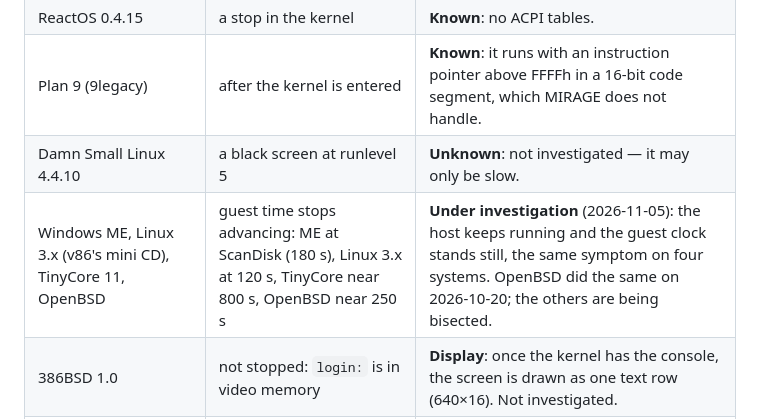
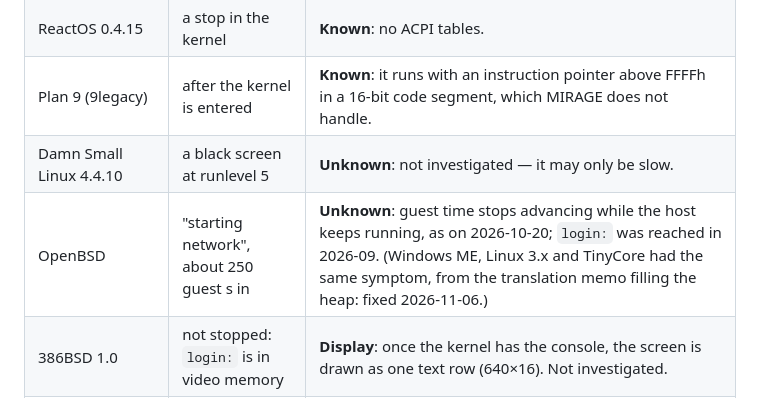
Before and after one commit to jfrelat-lab/mirage-x86, a Markdown page: docs/KNOWN-ISSUES.md, the part around the change. Drawn GitHub-style.

```diff
--- a/docs/KNOWN-ISSUES.md
+++ b/docs/KNOWN-ISSUES.md
@@ -25,7 +25,7 @@ is only suspected. What is planned about them is in [ROADMAP.md](ROADMAP.md); wh
 | ReactOS 0.4.15 | a stop in the kernel | **Known**: no ACPI tables. |
 | Plan 9 (9legacy) | after the kernel is entered | **Known**: it runs with an instruction pointer above FFFFh in a 16-bit code segment, which MIRAGE does not handle. |
 | Damn Small Linux 4.4.10 | a black screen at runlevel 5 | **Unknown**: not investigated — it may only be slow. |
-| Windows ME, Linux 3.x (v86's mini CD), TinyCore 11, OpenBSD | guest time stops advancing: ME at ScanDisk (180 s), Linux 3.x at 120 s, TinyCore near 800 s, OpenBSD near 250 s | **Under investigation** (2026-11-05): the host keeps running and the guest clock stands still, the same symptom on four systems. OpenBSD did the same on 2026-10-20; the others are being bisected. |
+| OpenBSD | "starting network", about 250 guest s in | **Unknown**: guest time stops advancing while the host keeps running, as on 2026-10-20; `login:` was reached in 2026-09. (Windows ME, Linux 3.x and TinyCore had the same symptom, from the translation memo filling the heap: fixed 2026-11-06.) |
 | 386BSD 1.0 | not stopped: `login:` is in video memory | **Display**: once the kernel has the console, the screen is drawn as one text row (640×16). Not investigated. |
 | XCOM (`xcom144.img`) | its 640×480 screen draws as noise | **Display, suspected**: the system runs (HDPMI32, its FreeDOS); the picture has been noise since at least 2026-10-20. |
 
```
Also changed, not shown: CHANGELOG.md (+7 -0 lines), docs/COMPATIBILITY.md (+3 -3 lines), docs/compat/os-linux3.png, docs/compat/os-tinycore.png, docs/compat/os-winme.png, 2 other files.
